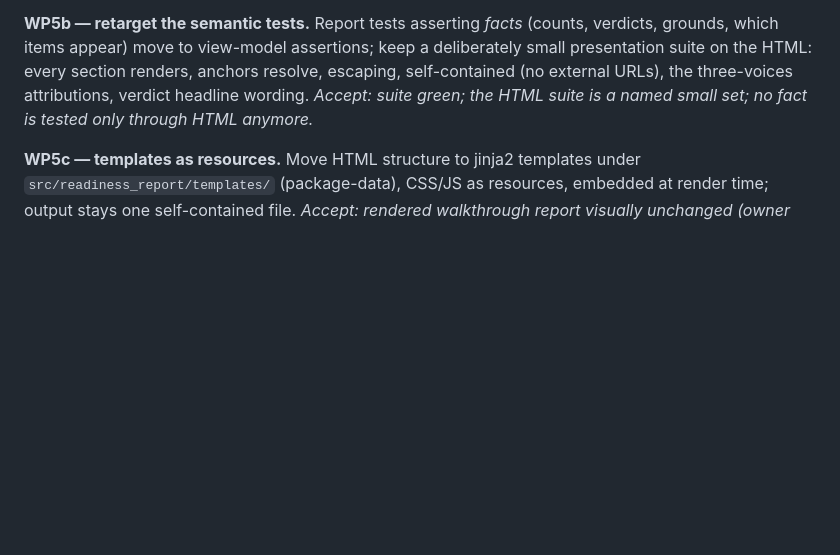
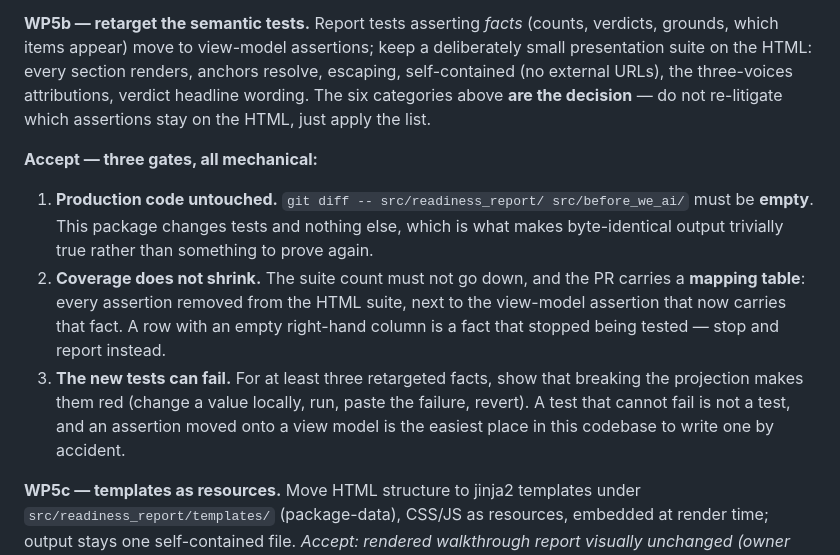
Before and after one commit to happychriss/before-we-ai, a Markdown page: meta/refactor-workorder.md, the part around the change. Rendered like a GitHub page; blank space fills up the shorter version.

Commit message:
WP5b is a handover candidate after all — three mechanical gates
I had put 5b in the "keep it myself" bucket as a judgement task. Wrong
application of my own criterion: the judgement is already made — the six
categories that stay on HTML have been written down since the pre-flight.
What is left is executing a decision, which is the other column.

And I had missed that 5b touches test files only. Requiring production
code to be untouched makes byte-identical output trivially true instead
of something to prove again, so the real risk is not changed behaviour
but silently thinner coverage. That is checkable too: a mapping table
from every removed HTML assertion to the view-model assertion that now
carries the fact, and a demonstration that at least three of the new
tests actually go red when the projection is broken.

A test that cannot fail is not a test, and an assertion moved onto a view
model is the easiest place here to write one by accident.

Co-Authored-By: Claude Opus 5 <noreply@anthropic.com>

```diff
--- a/meta/refactor-workorder.md
+++ b/meta/refactor-workorder.md
@@ -291,8 +291,25 @@ dropping the link or by moving the whole f-string across.
 assertions; keep a deliberately small presentation suite on the HTML: every
 section renders, anchors resolve, escaping, self-contained (no external
 URLs), the three-voices attributions, verdict headline wording.
-*Accept: suite green; the HTML suite is a named small set; no fact is tested
-only through HTML anymore.*
+The six categories above **are the decision** — do not re-litigate which
+assertions stay on the HTML, just apply the list.
+
+**Accept — three gates, all mechanical:**
+
+1. **Production code untouched.** `git diff -- src/readiness_report/
+   src/before_we_ai/` must be **empty**. This package changes tests and
+   nothing else, which is what makes byte-identical output trivially true
+   rather than something to prove again.
+2. **Coverage does not shrink.** The suite count must not go down, and the
+   PR carries a **mapping table**: every assertion removed from the HTML
+   suite, next to the view-model assertion that now carries that fact. A
+   row with an empty right-hand column is a fact that stopped being tested
+   — stop and report instead.
+3. **The new tests can fail.** For at least three retargeted facts, show
+   that breaking the projection makes them red (change a value locally, run,
+   paste the failure, revert). A test that cannot fail is not a test, and an
+   assertion moved onto a view model is the easiest place in this codebase
+   to write one by accident.
 
 **WP5c — templates as resources.** Move HTML structure to jinja2 templates
 under `src/readiness_report/templates/` (package-data), CSS/JS as resources,
```
